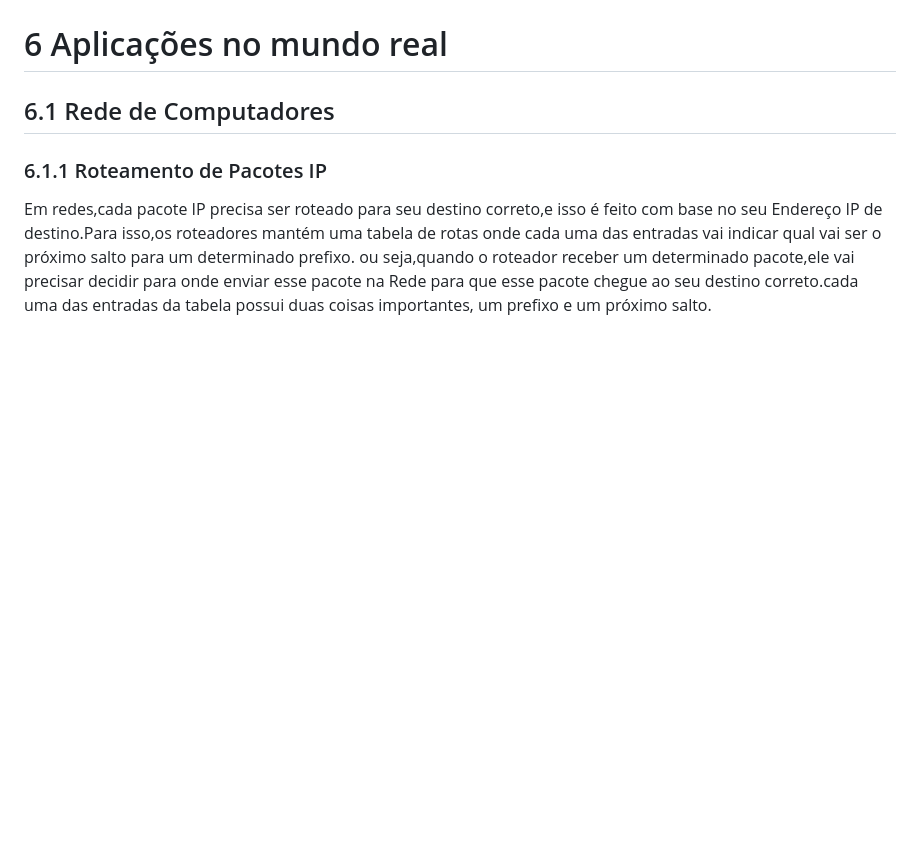
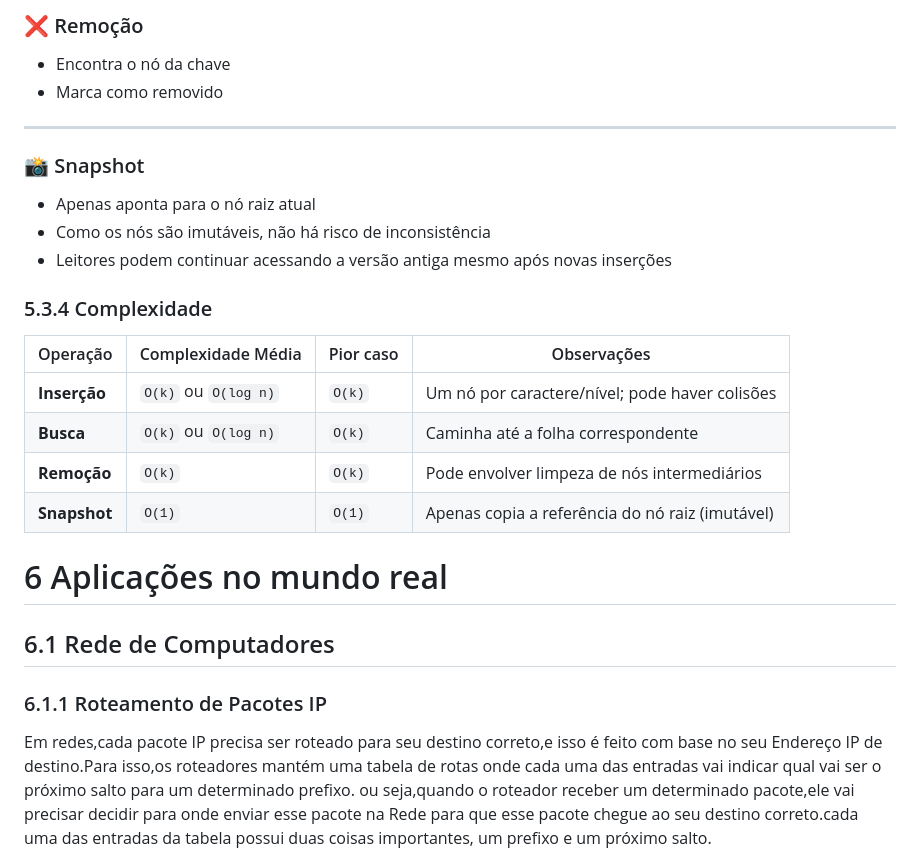
Before and after one commit to lucasfariasbl/trie-material, a Markdown page: MATERIAL.md, the part around the change printed below. Drawn GitHub-style; blank space fills up the shorter version.

```diff
--- a/MATERIAL.md
+++ b/MATERIAL.md
@@ -180,3 +230,25 @@ Essa estrutura é formada por:  LOUDS — Level-Order Unary Degree Sequence, Lab
+### ❌ Remoção
+- Encontra o nó da chave
+- Marca como removido
+
+---
+
+### 📸 Snapshot
+- Apenas aponta para o nó raiz atual
+- Como os nós são imutáveis, não há risco de inconsistência
+- Leitores podem continuar acessando a versão antiga mesmo após novas inserções
+
+### 5.3.4 Complexidade
+
+| Operação     | Complexidade Média   | Pior caso | Observações                                           |
+| ------------ | -------------------- | --------- | ----------------------------------------------------- |
+| **Inserção** | `O(k)` ou `O(log n)` | `O(k)`    | Um nó por caractere/nível; pode haver colisões        |
+| **Busca**    | `O(k)` ou `O(log n)` | `O(k)`    | Caminha até a folha correspondente                    |
+| **Remoção**  | `O(k)`               | `O(k)`    | Pode envolver limpeza de nós intermediários |
+| **Snapshot** | `O(1)`               | `O(1)`    | Apenas copia a referência do nó raiz (imutável)      |
+
+
+
 # 6 Aplicações no mundo real
 ## 6.1 Rede de Computadores
 ### 6.1.1 Roteamento de Pacotes IP
```
Also changed, not shown: other parts of MATERIAL.md (+50 -0 lines).
